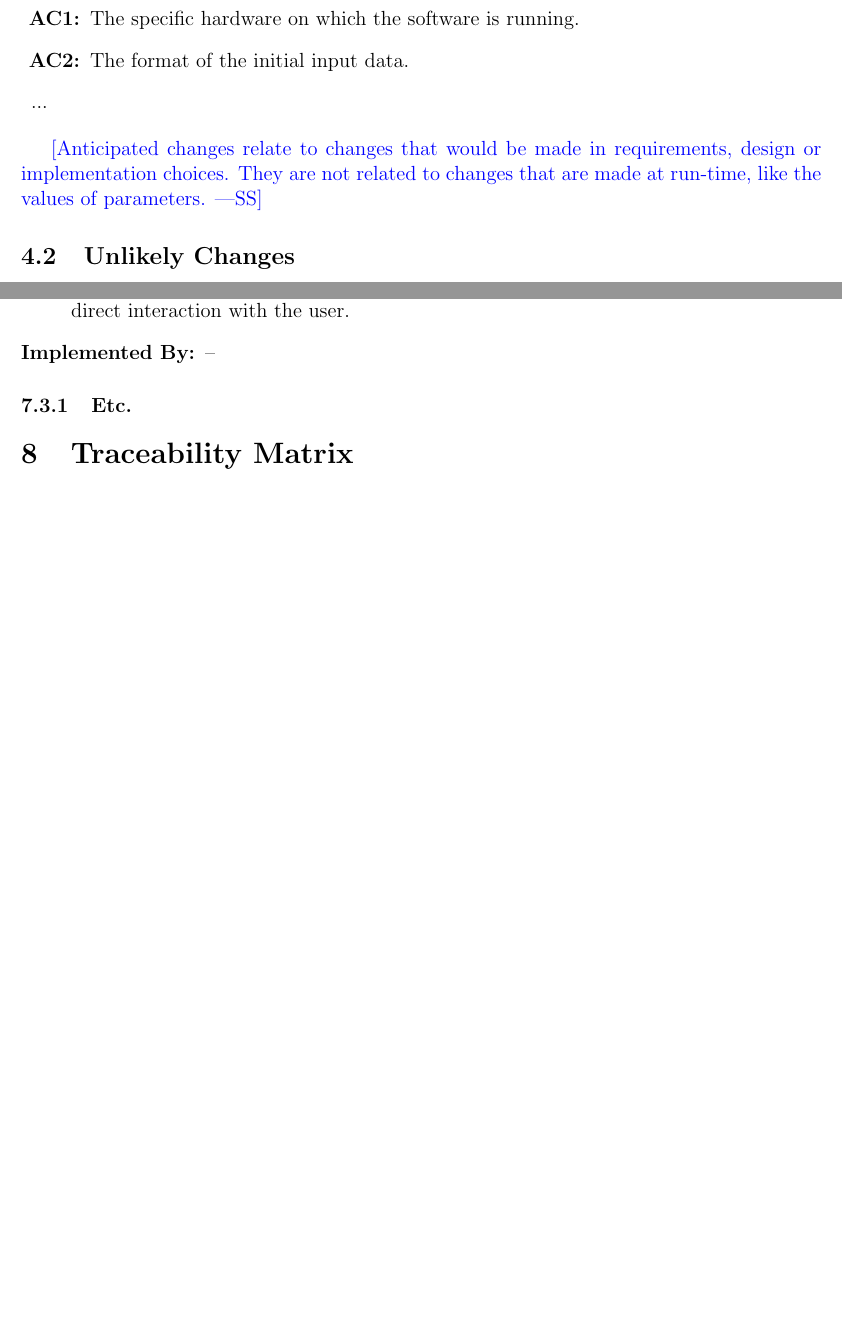
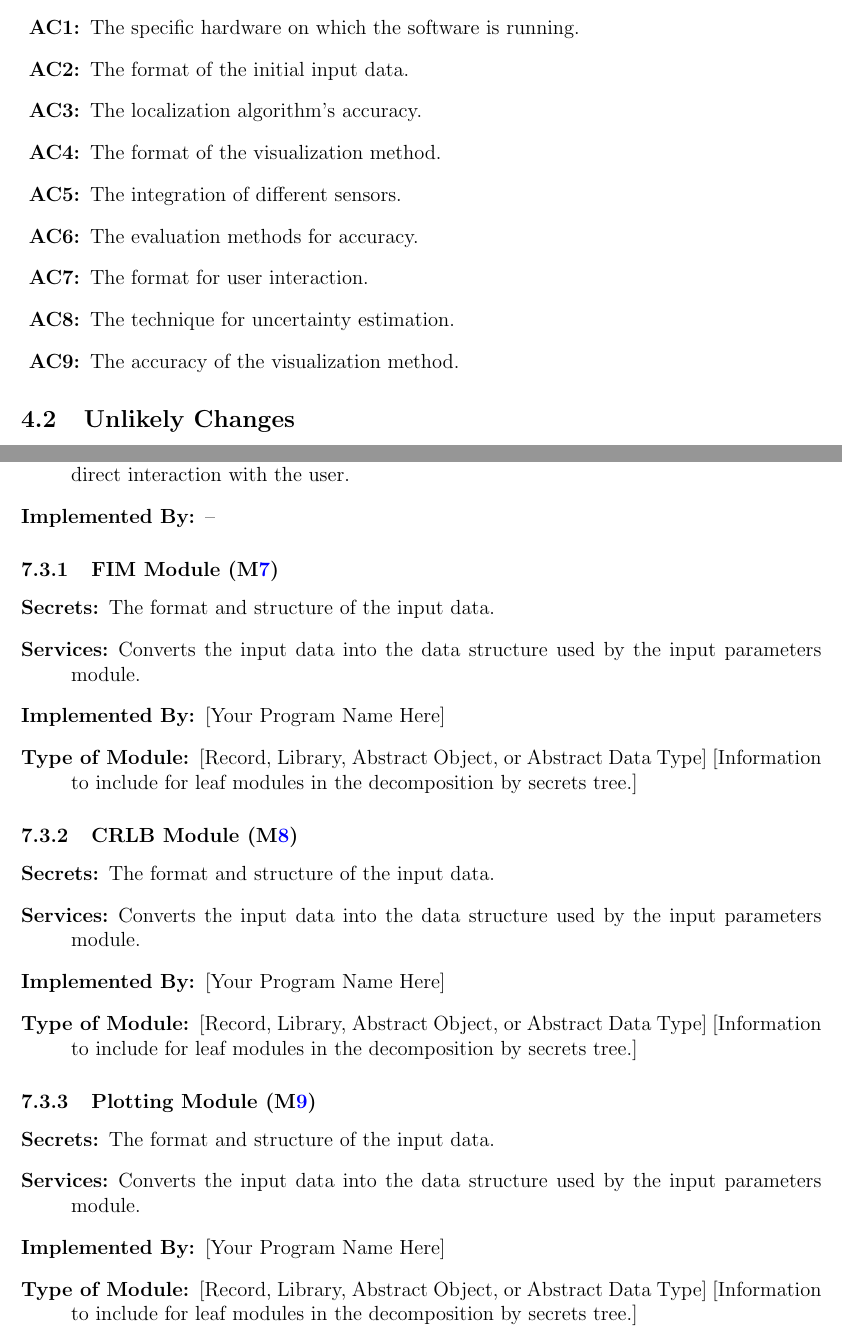
Before and after one commit to AliyahJimoh/2D-Localizer, a LaTeX document (docs/Design/SoftArchitecture/MG.tex): two parts of pages 6 and 9 of 11 before the commit and two parts of pages 7 and 11 of 13 after it, joined at a grey line, cut so that both start at the same text, the shorter picture padded with empty space. Compiled offline with pdfLaTeX.

Commit message:
Update Anticipated Changes

```diff
--- a/docs/Design/SoftArchitecture/MG.tex
+++ b/docs/Design/SoftArchitecture/MG.tex
@@ -157,16 +157,27 @@ adapted here is called design for
 change.
 
 \begin{description}
-\item[\refstepcounter{acnum} \actheacnum \label{acHardware}:] The specific
-  hardware on which the software is running.
-\item[\refstepcounter{acnum} \actheacnum \label{acInput}:] The format of the
-  initial input data.
-\item ...
+\item[\refstepcounter{acnum} \actheacnum \label{acHardware}:] The specific hardware on which the software is running.
+\item[\refstepcounter{acnum} \actheacnum \label{acInput}:] The format of the initial input data.
+\item[\refstepcounter{acnum} \actheacnum \label{acLocalize}:] The localization algorithm's accuracy.
+
+\item[\refstepcounter{acnum} \actheacnum \label{acOutput}:] The format of the visualization method.
+
+\item[\refstepcounter{acnum} \actheacnum \label{acSF}:] The integration of different sensors.
+
+\item[\refstepcounter{acnum} \actheacnum \label{acFIM}:] The evaluation methods for accuracy.
+
+\item[\refstepcounter{acnum} \actheacnum \label{acControl}:] The format for user interaction.
+
+\item[\refstepcounter{acnum} \actheacnum \label{acCRLB}:] The technique for uncertainty estimation.
+
+\item[\refstepcounter{acnum} \actheacnum \label{acPlot}:] The accuracy of the visualization method.
+
 \end{description}
 
-\wss{Anticipated changes relate to changes that would be made in requirements,
-design or implementation choices.  They are not related to changes that are made
-at run-time, like the values of parameters.}
+% \wss{Anticipated changes relate to changes that would be made in requirements,
+% design or implementation choices.  They are not related to changes that are made
+% at run-time, like the values of parameters.}
 
 \subsection{Unlikely Changes} \label{SecUchange}
 
@@ -310,7 +368,41 @@ to be implemented.
 \item[Implemented By:] --
 \end{description}
 
-\subsubsection{Etc.}
+\subsubsection{FIM Module (\mref{mFIM})}
+
+\begin{description}
+\item[Secrets:]The format and structure of the input data.
+\item[Services:]Converts the input data into the data structure used by the
+  input parameters module.
+\item[Implemented By:] [Your Program Name Here]
+\item[Type of Module:] [Record, Library, Abstract Object, or Abstract Data Type]
+  [Information to include for leaf modules in the decomposition by secrets tree.]
+\end{description}
+
+\subsubsection{CRLB Module (\mref{mCRLB})}
+
+\begin{description}
+\item[Secrets:]The format and structure of the input data.
+\item[Services:]Converts the input data into the data structure used by the
+  input parameters module.
+\item[Implemented By:] [Your Program Name Here]
+\item[Type of Module:] [Record, Library, Abstract Object, or Abstract Data Type]
+  [Information to include for leaf modules in the decomposition by secrets tree.]
+\end{description}
+
+\subsubsection{Plotting Module (\mref{mPlot})}
+
+\begin{description}
+\item[Secrets:]The format and structure of the input data.
+\item[Services:]Converts the input data into the data structure used by the
+  input parameters module.
+\item[Implemented By:] [Your Program Name Here]
+\item[Type of Module:] [Record, Library, Abstract Object, or Abstract Data Type]
+  [Information to include for leaf modules in the decomposition by secrets tree.]
+\end{description}
+
+
+% \subsubsection{Etc.}
 
 \section{Traceability Matrix} \label{SecTM}
 
```
Also changed, not shown: docs/Design/SoftArchitecture/MG.pdf, docs/Design/SoftArchitecture/MG.tex (98 more changed lines).
